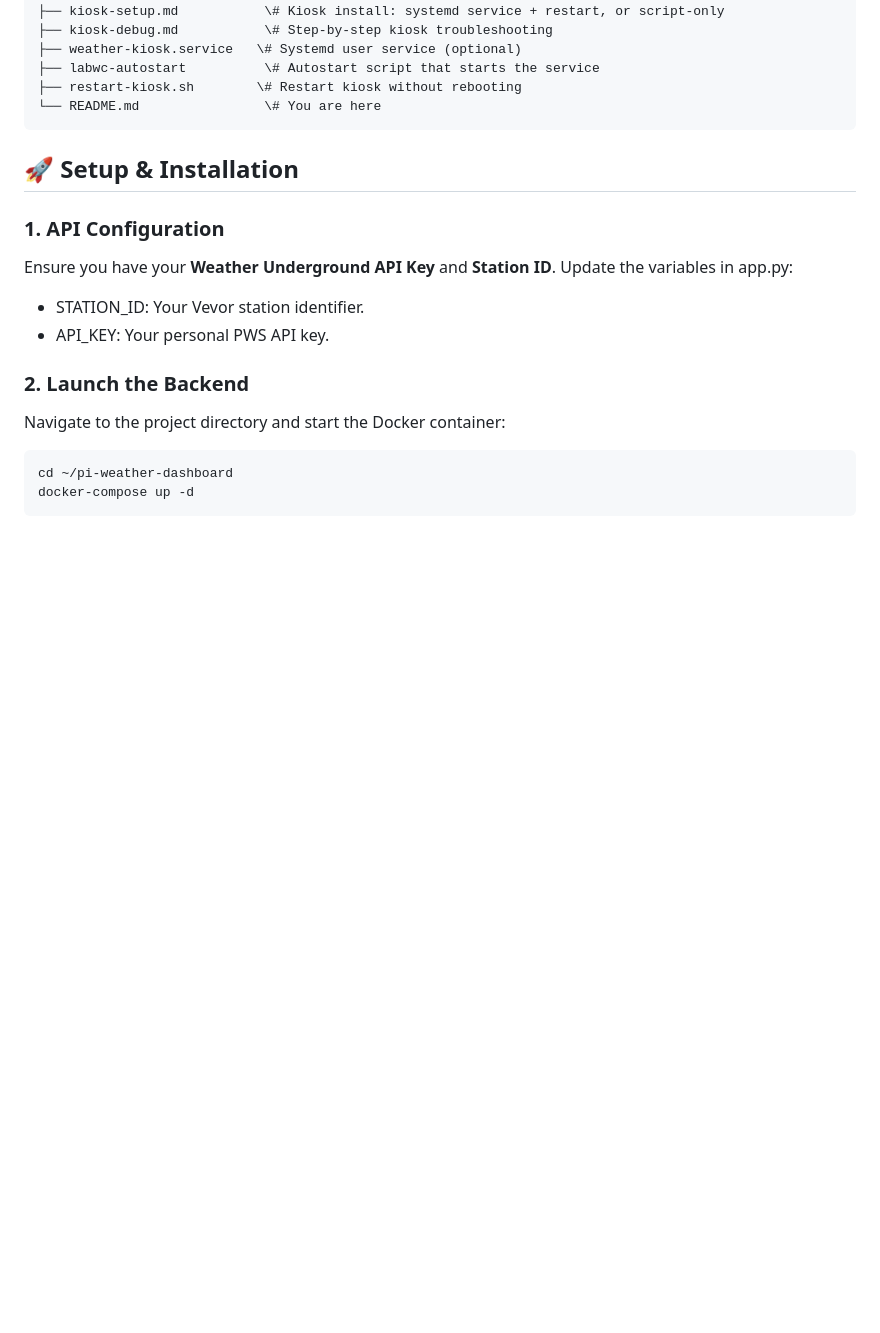
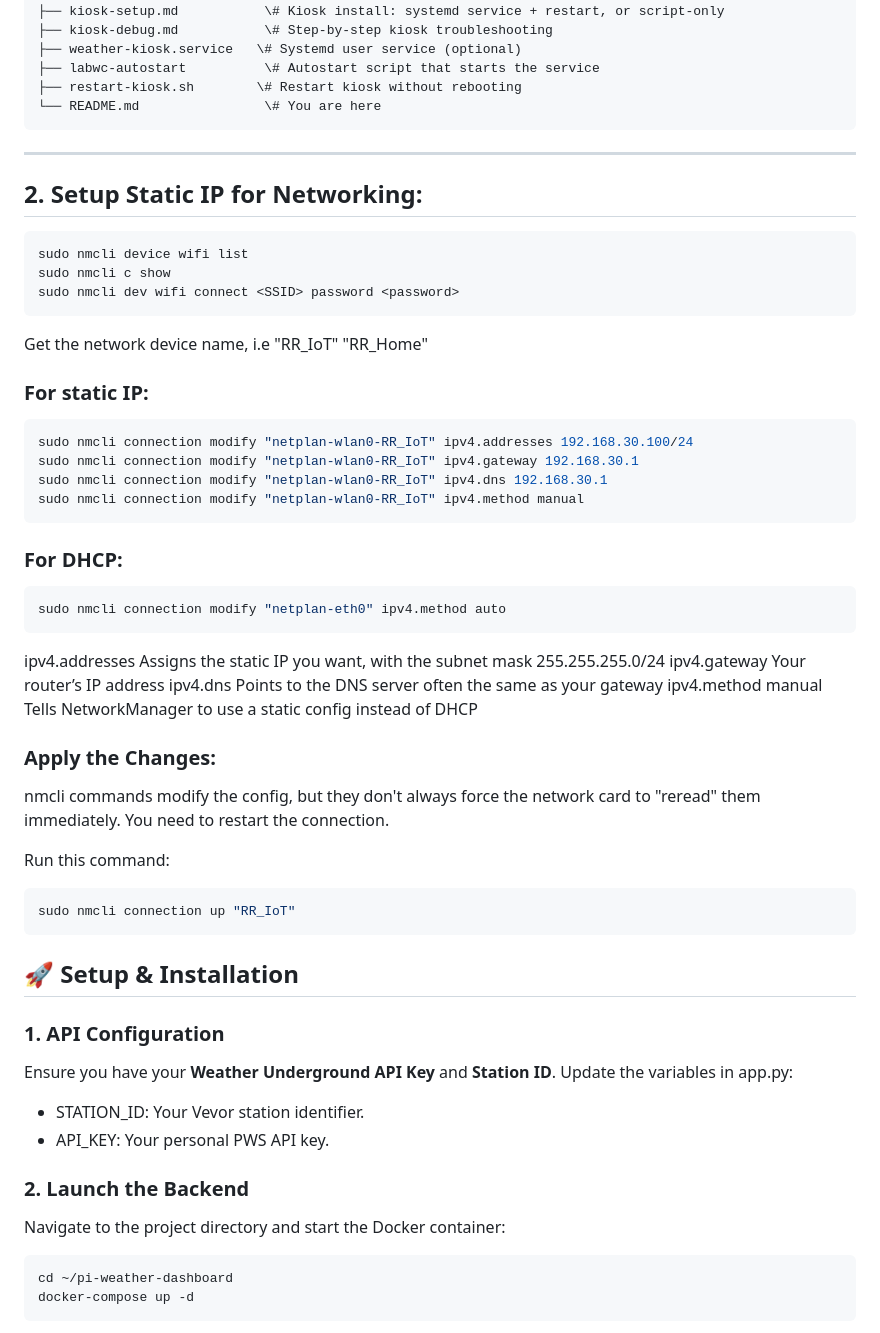
Before and after one commit to tomsepe/pi-weather-dashboard, a Markdown page: README.md, the part around the change. GitHub-like rendering; blank space fills up the shorter version.

````diff
--- a/README.md
+++ b/README.md
@@ -27,6 +27,43 @@ pi-weather-dashboard/
 ├── labwc-autostart          \# Autostart script that starts the service
 ├── restart-kiosk.sh        \# Restart kiosk without rebooting
 └── README.md                \# You are here
+```
+
+---
+## **2. Setup Static IP for Networking:**
+```BASH
+sudo nmcli device wifi list
+sudo nmcli c show
+sudo nmcli dev wifi connect <SSID> password <password>
+```
+
+Get the network device name, i.e  "RR_IoT" "RR_Home"
+
+### For static IP:
+```BASH
+sudo nmcli connection modify "netplan-wlan0-RR_IoT" ipv4.addresses 192.168.30.100/24
+sudo nmcli connection modify "netplan-wlan0-RR_IoT" ipv4.gateway 192.168.30.1
+sudo nmcli connection modify "netplan-wlan0-RR_IoT" ipv4.dns 192.168.30.1
+sudo nmcli connection modify "netplan-wlan0-RR_IoT" ipv4.method manual
+```
+
+### For DHCP:
+```BASH
+sudo nmcli connection modify "netplan-eth0" ipv4.method auto
+```
+
+ipv4.addresses Assigns the static IP you want, with the subnet mask 255.255.255.0/24
+ipv4.gateway Your router’s IP address
+ipv4.dns Points to the DNS server often the same as your gateway
+ipv4.method manual Tells NetworkManager to use a static config instead of DHCP
+
+### Apply the Changes:
+
+nmcli commands modify the config, but they don't always force the network card to "reread" them immediately. You need to restart the connection.
+
+Run this command:
+```bash
+sudo nmcli connection up "RR_IoT"
 ```
 
 ## **🚀 Setup & Installation**
````
